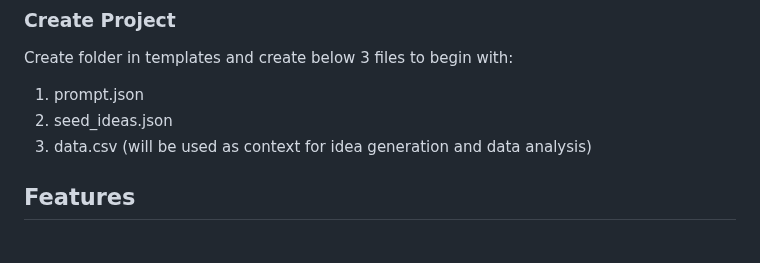
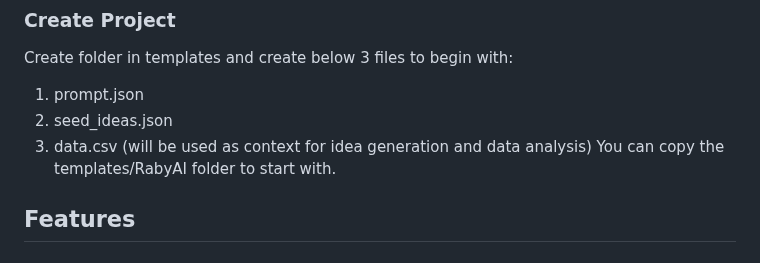
Before and after one commit to RabyAI/PaperRaby, a Markdown page: README.md, the part around the change. Drawn GitHub-style.

```diff
--- a/README.md
+++ b/README.md
@@ -34,6 +34,7 @@ Create folder in templates and create below 3 files to begin with:
 1. prompt.json
 2. seed_ideas.json
 3. data.csv (will be used as context for idea generation and data analysis)
+You can copy the templates/RabyAI folder to start with.
 
 ## Features
 
```
